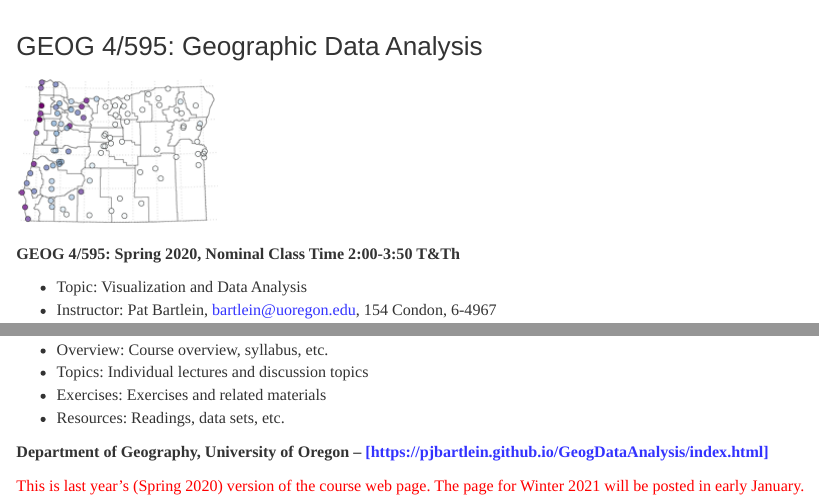
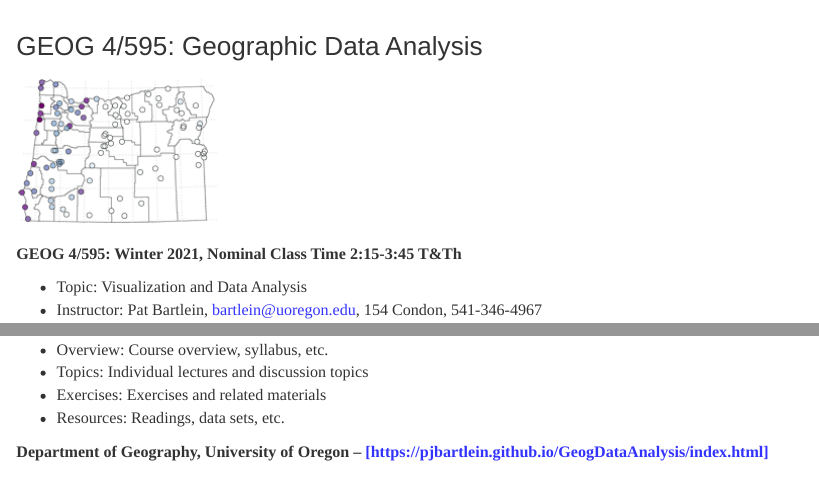
Before and after one commit to pjbartlein/GeogDataAnalysis, an R Markdown document (index.Rmd): the page in a window 1100 px wide, from its top, and a second part further down, joined at a grey line. Rendered offline with R 4.5, knitr and Pandoc, with nearby package versions.

Commit message:
2021 revisions

```diff
--- a/index.Rmd
+++ b/index.Rmd
@@ -17,10 +17,10 @@ pdf.options(useDingbats = TRUE)
 
 ![](images/annp.png)
 
-**GEOG 4/595: Spring 2020, Nominal Class Time 2:00-3:50 T&Th**
+**GEOG 4/595: Winter 2021, Nominal Class Time 2:15-3:45 T&Th**
 
 - Topic:  Visualization and Data Analysis
-- Instructor:  Pat Bartlein, bartlein@uoregon.edu, 154 Condon, 6-4967
+- Instructor:  Pat Bartlein, bartlein@uoregon.edu, 154 Condon, 541-346-4967
 
 **Course overview:**  Phenomena describable by multiple variables arise in many subfields of physical and human geography and related disciplines.  The focus of this course is on the analysis and display of multivariate geographical data by traditional multivariate "machine-learning" methods and by newer methods of scientific visualization.  The R data-analysis and computing environment will be used.
 
@@ -33,5 +33,3 @@ pdf.options(useDingbats = TRUE)
 
 **Department of Geography, University of Oregon  --
 [[https://pjbartlein.github.io/GeogDataAnalysis/index.html]](https://pjbartlein.github.io/GeogDataAnalysis/index.html)**
-
-<p><span style="color: #FF0000;">This is last year's (Spring 2020) version of the course web page.  The page for Winter 2021 will be posted in early January.</span></p>
```
Also changed, not shown: overview.Rmd (+0 -1 lines), overview.md, 6 other files.
